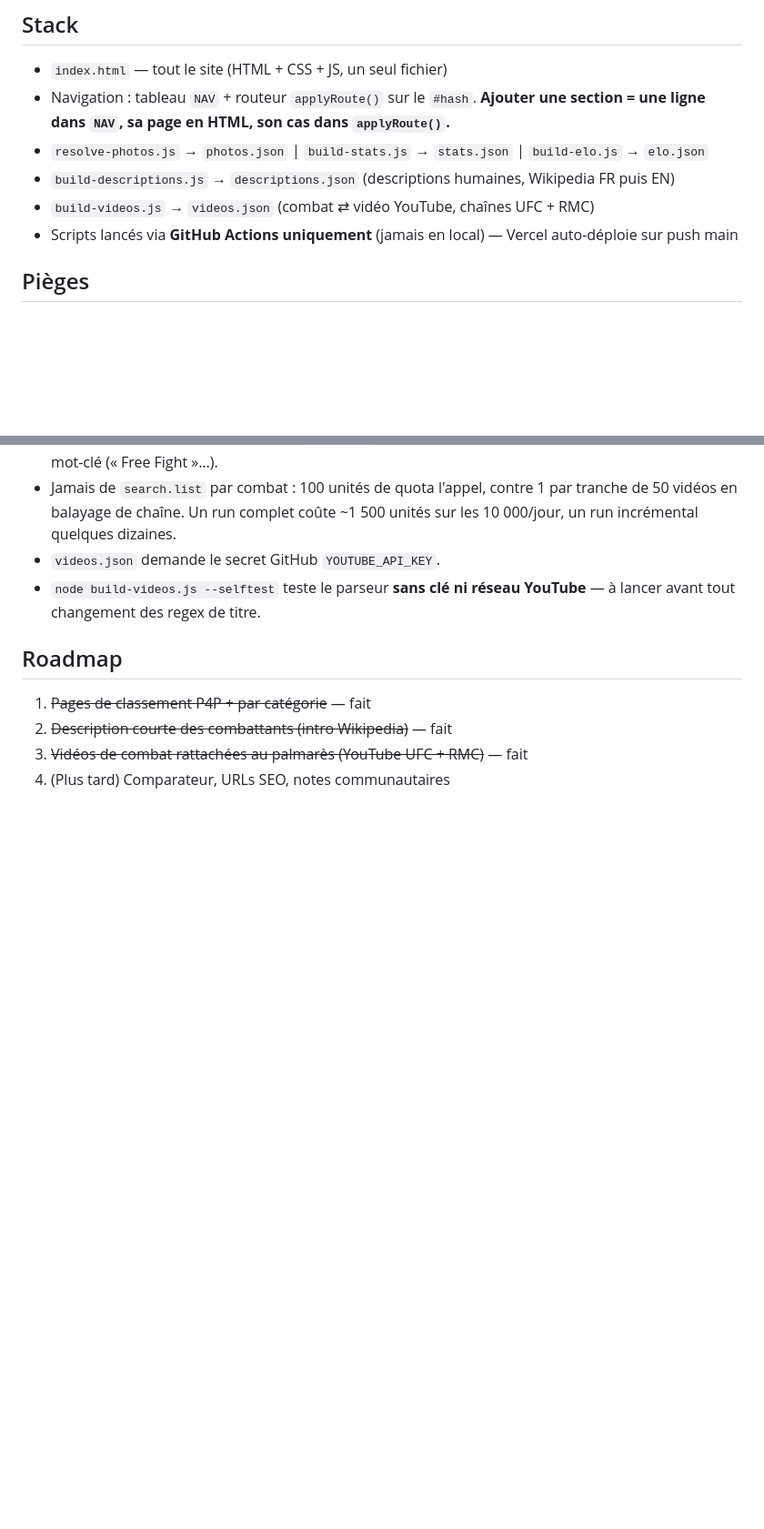
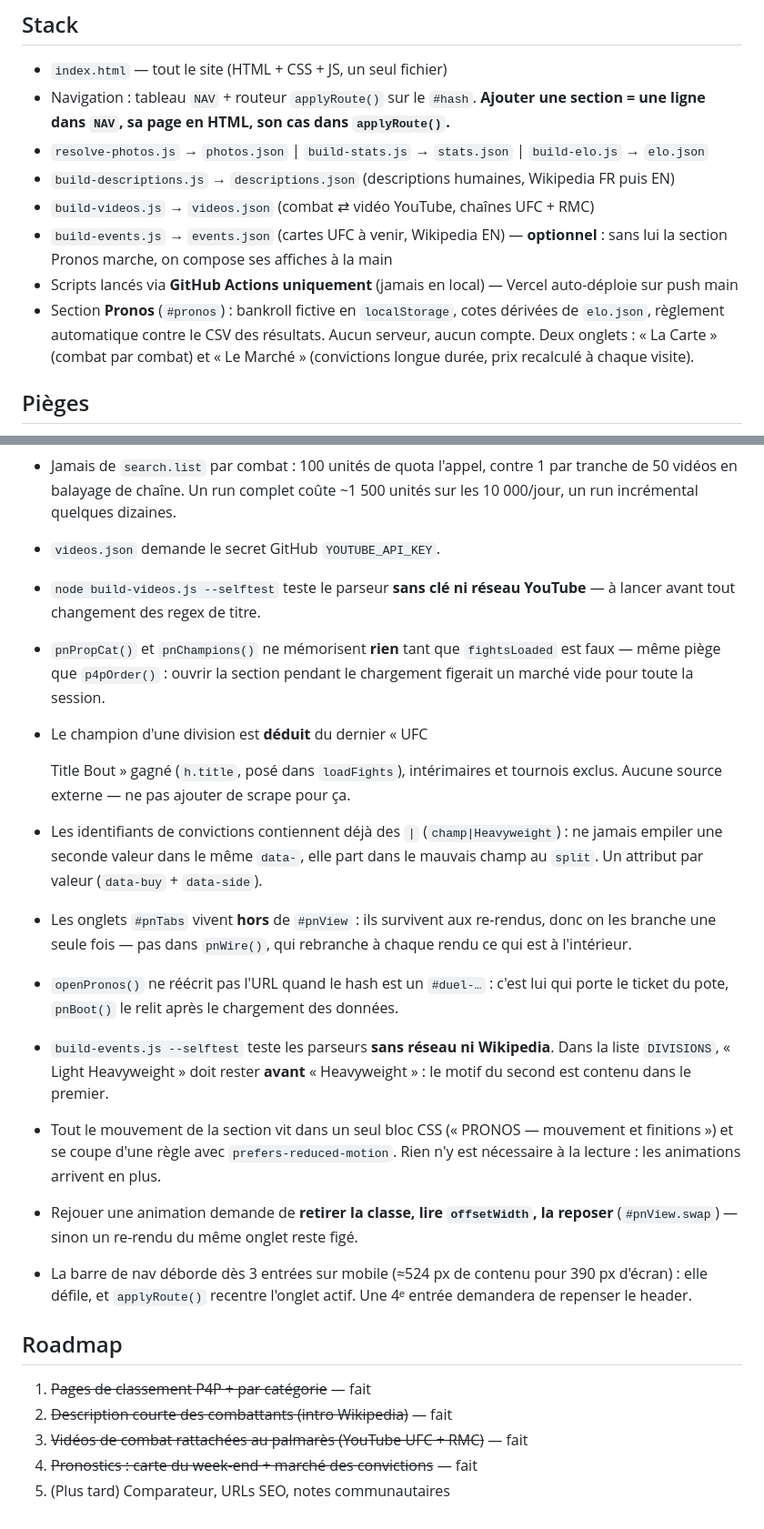
Before and after one commit to gabrielavesque-art/fighter-hub, a Markdown page: CLAUDE.md, 2 parts joined by grey strips. Shown at 91% size. Rendered like a GitHub page; blank space fills up the shorter version.

```diff
--- a/CLAUDE.md
+++ b/CLAUDE.md
@@ -19,7 +19,13 @@ Avant toute modification :
 - `resolve-photos.js` → `photos.json` | `build-stats.js` → `stats.json` | `build-elo.js` → `elo.json`
 - `build-descriptions.js` → `descriptions.json` (descriptions humaines, Wikipedia FR puis EN)
 - `build-videos.js` → `videos.json` (combat ⇄ vidéo YouTube, chaînes UFC + RMC)
+- `build-events.js` → `events.json` (cartes UFC à venir, Wikipedia EN) — **optionnel** :
+  sans lui la section Pronos marche, on compose ses affiches à la main
 - Scripts lancés via **GitHub Actions uniquement** (jamais en local) — Vercel auto-déploie sur push main
+- Section **Pronos** (`#pronos`) : bankroll fictive en `localStorage`, cotes dérivées
+  de `elo.json`, règlement automatique contre le CSV des résultats. Aucun serveur,
+  aucun compte. Deux onglets : « La Carte » (combat par combat) et « Le Marché »
+  (convictions longue durée, prix recalculé à chaque visite).
 
 ## Pièges
 
@@ -53,9 +59,36 @@ Avant toute modification :
 - `node build-videos.js --selftest` teste le parseur **sans clé ni réseau
   YouTube** — à lancer avant tout changement des regex de titre.
 
+- `pnPropCat()` et `pnChampions()` ne mémorisent **rien** tant que `fightsLoaded`
+  est faux — même piège que `p4pOrder()` : ouvrir la section pendant le chargement
+  figerait un marché vide pour toute la session.
+- Le champion d'une division est **déduit** du dernier « UFC <div> Title Bout »
+  gagné (`h.title`, posé dans `loadFights`), intérimaires et tournois exclus.
+  Aucune source externe — ne pas ajouter de scrape pour ça.
+- Les identifiants de convictions contiennent déjà des `|` (`champ|Heavyweight`) :
+  ne jamais empiler une seconde valeur dans le même `data-`, elle part dans le
+  mauvais champ au `split`. Un attribut par valeur (`data-buy` + `data-side`).
+- Les onglets `#pnTabs` vivent **hors** de `#pnView` : ils survivent aux re-rendus,
+  donc on les branche une seule fois — pas dans `pnWire()`, qui rebranche à chaque
+  rendu ce qui est à l'intérieur.
+- `openPronos()` ne réécrit pas l'URL quand le hash est un `#duel-…` : c'est lui
+  qui porte le ticket du pote, `pnBoot()` le relit après le chargement des données.
+- `build-events.js --selftest` teste les parseurs **sans réseau ni Wikipedia**.
+  Dans la liste `DIVISIONS`, « Light Heavyweight » doit rester **avant**
+  « Heavyweight » : le motif du second est contenu dans le premier.
+- Tout le mouvement de la section vit dans un seul bloc CSS (« PRONOS — mouvement
+  et finitions ») et se coupe d'une règle avec `prefers-reduced-motion`. Rien n'y
+  est nécessaire à la lecture : les animations arrivent en plus.
+- Rejouer une animation demande de **retirer la classe, lire `offsetWidth`, la
+  reposer** (`#pnView.swap`) — sinon un re-rendu du même onglet reste figé.
+- La barre de nav déborde dès 3 entrées sur mobile (≈524 px de contenu pour 390 px
+  d'écran) : elle défile, et `applyRoute()` recentre l'onglet actif. Une 4ᵉ entrée
+  demandera de repenser le header.
+
 ## Roadmap
 
 1. ~~Pages de classement P4P + par catégorie~~ — fait
 2. ~~Description courte des combattants (intro Wikipedia)~~ — fait
 3. ~~Vidéos de combat rattachées au palmarès (YouTube UFC + RMC)~~ — fait
-4. (Plus tard) Comparateur, URLs SEO, notes communautaires
+4. ~~Pronostics : carte du week-end + marché des convictions~~ — fait
+5. (Plus tard) Comparateur, URLs SEO, notes communautaires
```
